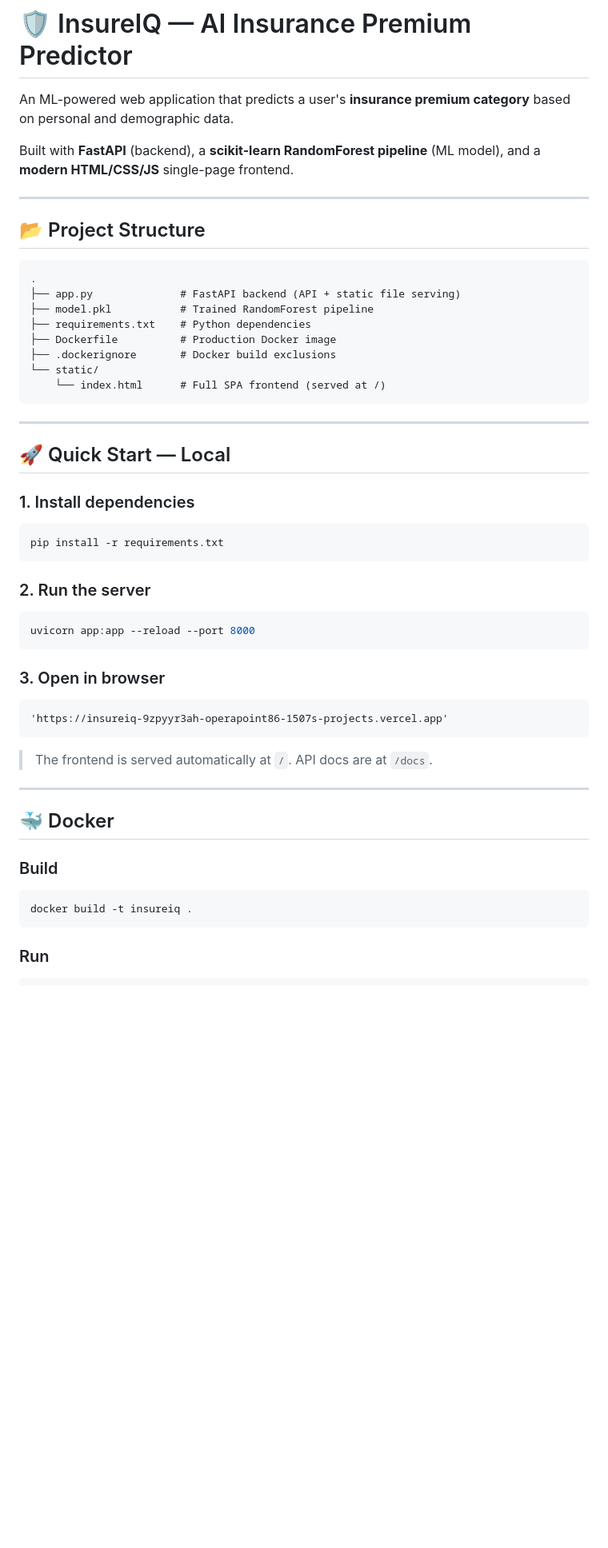
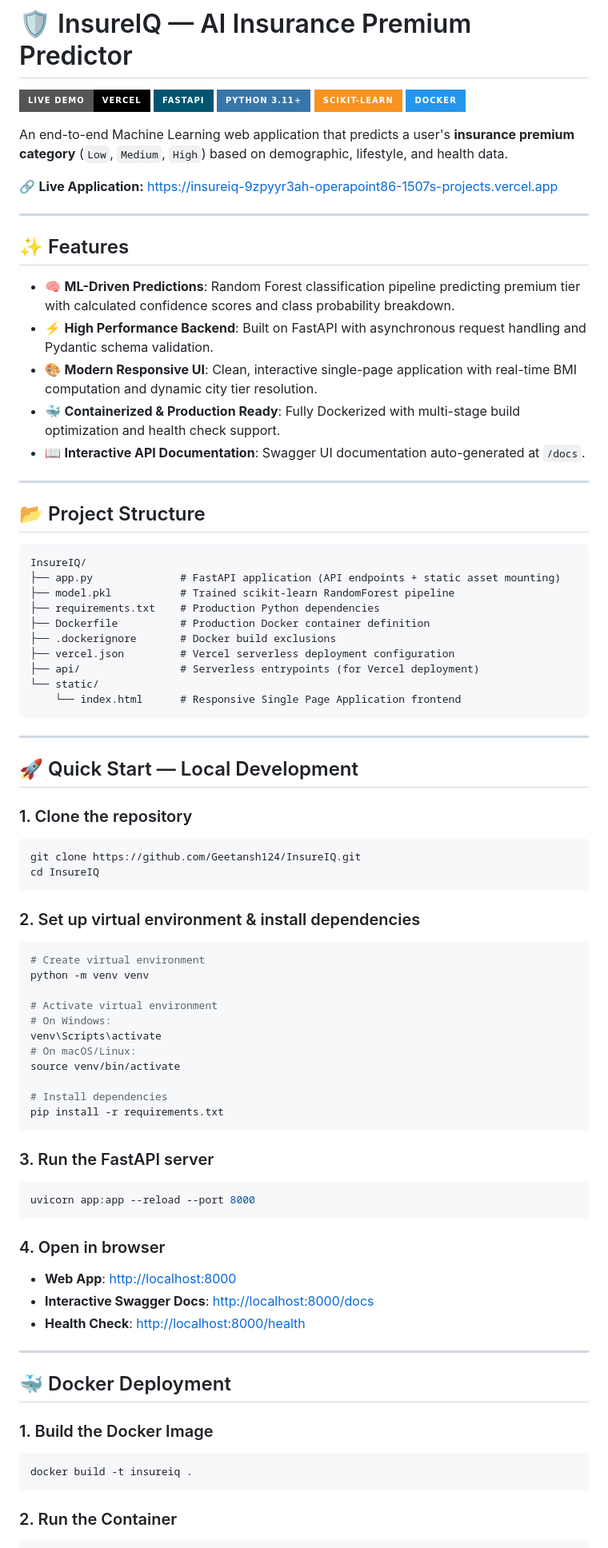
Before and after one commit to Geetansh124/InsureIQ, a Markdown page: README.md, the part around one of its changes. Shown at 80% size. GitHub-like rendering; badges without logos; blank space fills up the shorter version.

````diff
--- a/README.md
+++ b/README.md
@@ -1,58 +1,85 @@
 # 🛡️ InsureIQ — AI Insurance Premium Predictor
 
-An ML-powered web application that predicts a user's **insurance premium category** based on personal and demographic data.
+[![Live Demo](https://img.shields.io/badge/Live%20Demo-Vercel-black?style=for-the-badge&logo=vercel)](https://insureiq-9zpyyr3ah-operapoint86-1507s-projects.vercel.app)
+[![FastAPI](https://img.shields.io/badge/FastAPI-005571?style=for-the-badge&logo=fastapi)](https://fastapi.tiangolo.com)
+[![Python](https://img.shields.io/badge/Python_3.11+-3776AB?style=for-the-badge&logo=python&logoColor=white)](https://python.org)
+[![scikit-learn](https://img.shields.io/badge/scikit--learn-F7931E?style=for-the-badge&logo=scikit-learn&logoColor=white)](https://scikit-learn.org/)
+[![Docker](https://img.shields.io/badge/Docker-2496ED?style=for-the-badge&logo=docker&logoColor=white)](https://www.docker.com/)
 
-Built with **FastAPI** (backend), a **scikit-learn RandomForest pipeline** (ML model), and a **modern HTML/CSS/JS** single-page frontend.
+An end-to-end Machine Learning web application that predicts a user's **insurance premium category** (`Low`, `Medium`, `High`) based on demographic, lifestyle, and health data.
+
+🔗 **Live Application:** [https://insureiq-9zpyyr3ah-operapoint86-1507s-projects.vercel.app](https://insureiq-9zpyyr3ah-operapoint86-1507s-projects.vercel.app)
+
+---
+
+## ✨ Features
+
+- 🧠 **ML-Driven Predictions**: Random Forest classification pipeline predicting premium tier with calculated confidence scores and class probability breakdown.
+- ⚡ **High Performance Backend**: Built on FastAPI with asynchronous request handling and Pydantic schema validation.
+- 🎨 **Modern Responsive UI**: Clean, interactive single-page application with real-time BMI computation and dynamic city tier resolution.
+- 🐳 **Containerized & Production Ready**: Fully Dockerized with multi-stage build optimization and health check support.
+- 📖 **Interactive API Documentation**: Swagger UI documentation auto-generated at `/docs`.
 
 ---
 
 ## 📂 Project Structure
 
 ```
-.
-├── app.py              # FastAPI backend (API + static file serving)
-├── model.pkl           # Trained RandomForest pipeline
-├── requirements.txt    # Python dependencies
-├── Dockerfile          # Production Docker image
+InsureIQ/
+├── app.py              # FastAPI application (API endpoints + static asset mounting)
+├── model.pkl           # Trained scikit-learn RandomForest pipeline
+├── requirements.txt    # Production Python dependencies
+├── Dockerfile          # Production Docker container definition
 ├── .dockerignore       # Docker build exclusions
+├── vercel.json         # Vercel serverless deployment configuration
+├── api/                # Serverless entrypoints (for Vercel deployment)
 └── static/
-    └── index.html      # Full SPA frontend (served at /)
+    └── index.html      # Responsive Single Page Application frontend
 ```
 
 ---
 
-## 🚀 Quick Start — Local
+## 🚀 Quick Start — Local Development
 
-### 1. Install dependencies
+### 1. Clone the repository
+```bash
+git clone https://github.com/Geetansh124/InsureIQ.git
+cd InsureIQ
+```
 
+### 2. Set up virtual environment & install dependencies
 ```bash
+# Create virtual environment
+python -m venv venv
+
+# Activate virtual environment
+# On Windows:
+venv\Scripts\activate
+# On macOS/Linux:
+source venv/bin/activate
+
+# Install dependencies
 pip install -r requirements.txt
 ```
 
-### 2. Run the server
-
+### 3. Run the FastAPI server
 ```bash
 uvicorn app:app --reload --port 8000
 ```
 
-### 3. Open in browser
-
-```
-'https://insureiq-9zpyyr3ah-operapoint86-1507s-projects.vercel.app'
-```
-
-> The frontend is served automatically at `/`. API docs are at `/docs`.
+### 4. Open in browser
+- **Web App**: [http://localhost:8000](http://localhost:8000)
+- **Interactive Swagger Docs**: [http://localhost:8000/docs](http://localhost:8000/docs)
+- **Health Check**: [http://localhost:8000/health](http://localhost:8000/health)
 
 ---
 
-## 🐳 Docker
+## 🐳 Docker Deployment
 
-### Build
-
+### 1. Build the Docker Image
 ```bash
 docker build -t insureiq .
 ```
 
-### Run
-
+### 2. Run the Container
 ```bash
````
Also changed, not shown: other parts of README.md (+44 -65 lines).
